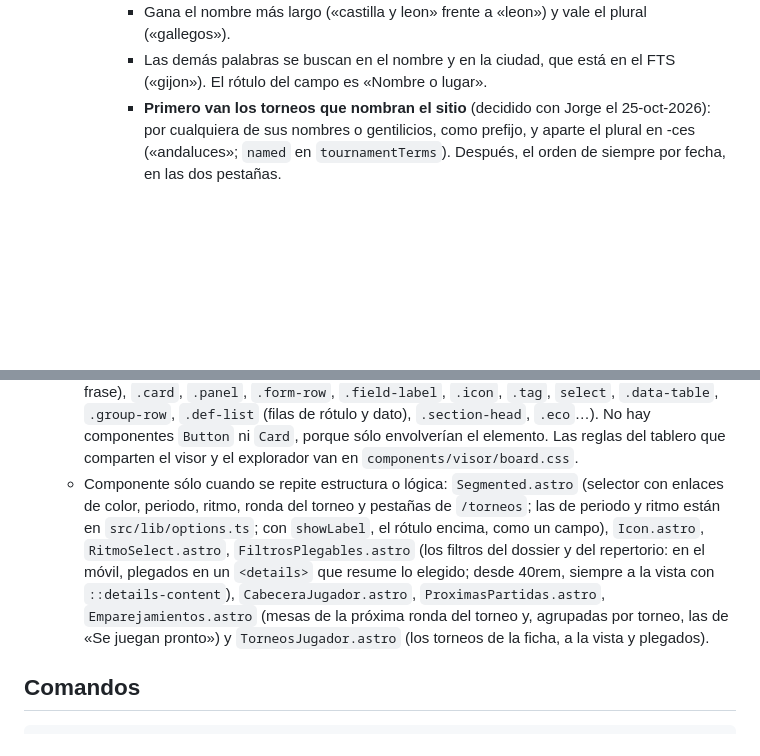
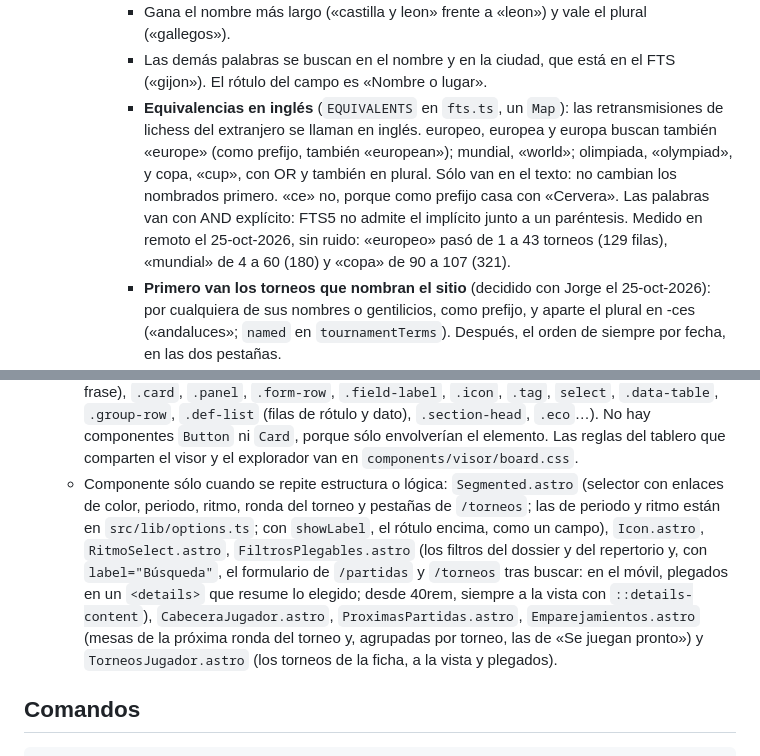
Before and after one commit to jorgeabf/maplechess, a Markdown page: CLAUDE.md, 2 parts joined by grey strips. GitHub-like rendering; blank space fills up the shorter version.

```diff
--- a/CLAUDE.md
+++ b/CLAUDE.md
@@ -113,6 +113,7 @@ MapleChess es un buscador de jugadores españoles (lista FIDE, federación ESP),
     - **En `/torneos`** (`tournamentTerms`, en `fts.ts`), una provincia o una comunidad se busca por dónde se juega el torneo o por la palabra escrita en su nombre (la columna `name` del FTS). Así «galicia» no encuentra el Memorial Gallego de Gijón, y «memorial gallego» sí.
       - Gana el nombre más largo («castilla y leon» frente a «leon») y vale el plural («gallegos»).
       - Las demás palabras se buscan en el nombre y en la ciudad, que está en el FTS («gijon»). El rótulo del campo es «Nombre o lugar».
+      - **Equivalencias en inglés** (`EQUIVALENTS` en `fts.ts`, un `Map`): las retransmisiones de lichess del extranjero se llaman en inglés. europeo, europea y europa buscan también «europe» (como prefijo, también «european»); mundial, «world»; olimpiada, «olympiad», y copa, «cup», con OR y también en plural. Sólo van en el texto: no cambian los nombrados primero. «ce» no, porque como prefijo casa con «Cervera». Las palabras van con AND explícito: FTS5 no admite el implícito junto a un paréntesis. Medido en remoto el 25-oct-2026, sin ruido: «europeo» pasó de 1 a 43 torneos (129 filas), «mundial» de 4 a 60 (180) y «copa» de 90 a 107 (321).
       - **Primero van los torneos que nombran el sitio** (decidido con Jorge el 25-oct-2026): por cualquiera de sus nombres o gentilicios, como prefijo, y aparte el plural en -ces («andaluces»; `named` en `tournamentTerms`). Después, el orden de siempre por fecha, en las dos pestañas.
         - Con «campeonato andalucia», los Campeonatos de Andalucía salen antes que los provinciales.
         - Esos nombres sólo ordenan: no cuelan torneos de otro sitio.
@@ -301,7 +312,7 @@ MapleChess es un buscador de jugadores españoles (lista FIDE, federación ESP),
   - Los del manifest son `icono-192.png`, `icono-512.png` e `icono-maskable-512.png`. El maskable va a sangre, con el «!?» al 80 %, dentro de la zona segura de Android: el círculo central de radio 0,4 del lado. Medido: el glifo llega a 170,6 px del centro, y la zona segura, a 204,8.
   - También la tarjeta para compartir, `src/assets/compartir.png`: la losa y el nombre apilados en el centro (algunas apps recortan a un cuadrado), sobre arce claro y con una franja de casillas de arce y nogal. Los colores salen de los tokens de `global.css`. resvg no lee WOFF2, así que el nombre va en trazos en `scripts/nombre-marca.svg`, que saca `scripts/nombre-marca.py` (fonttools, brotli y uharfbuzz) de la fuente de los titulares, con su interletraje.
   - Botones, tarjetas, campos y tablas son **elementos nativos con clases globales** (`.button`, `.button.secondary`, `.link` (un botón con aspecto de enlace, para una acción dentro de una frase), `.card`, `.panel`, `.form-row`, `.field-label`, `.icon`, `.tag`, `select`, `.data-table`, `.group-row`, `.def-list` (filas de rótulo y dato), `.section-head`, `.eco`…). No hay componentes `Button` ni `Card`, porque sólo envolverían el elemento. Las reglas del tablero que comparten el visor y el explorador van en `components/visor/board.css`.
-  - Componente sólo cuando se repite estructura o lógica: `Segmented.astro` (selector con enlaces de color, periodo, ritmo, ronda del torneo y pestañas de `/torneos`; las de periodo y ritmo están en `src/lib/options.ts`; con `showLabel`, el rótulo encima, como un campo), `Icon.astro`, `RitmoSelect.astro`, `FiltrosPlegables.astro` (los filtros del dossier y del repertorio: en el móvil, plegados en un `<details>` que resume lo elegido; desde 40rem, siempre a la vista con `::details-content`), `CabeceraJugador.astro`, `ProximasPartidas.astro`, `Emparejamientos.astro` (mesas de la próxima ronda del torneo y, agrupadas por torneo, las de «Se juegan pronto») y `TorneosJugador.astro` (los torneos de la ficha, a la vista y plegados).
+  - Componente sólo cuando se repite estructura o lógica: `Segmented.astro` (selector con enlaces de color, periodo, ritmo, ronda del torneo y pestañas de `/torneos`; las de periodo y ritmo están en `src/lib/options.ts`; con `showLabel`, el rótulo encima, como un campo), `Icon.astro`, `RitmoSelect.astro`, `FiltrosPlegables.astro` (los filtros del dossier y del repertorio y, con `label="Búsqueda"`, el formulario de `/partidas` y `/torneos` tras buscar: en el móvil, plegados en un `<details>` que resume lo elegido; desde 40rem, siempre a la vista con `::details-content`), `CabeceraJugador.astro`, `ProximasPartidas.astro`, `Emparejamientos.astro` (mesas de la próxima ronda del torneo y, agrupadas por torneo, las de «Se juegan pronto») y `TorneosJugador.astro` (los torneos de la ficha, a la vista y plegados).
 
 ## Comandos
 
```
Also changed, not shown: other parts of CLAUDE.md (+11 -1 lines).
